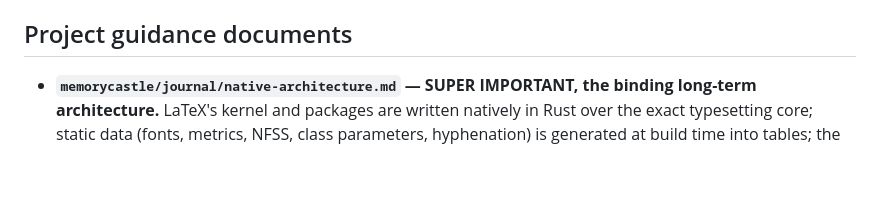
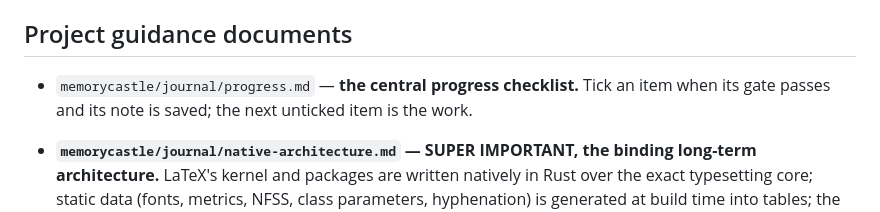
Before and after one commit to abhksinha/RushTeX, a Markdown page: CLAUDE.md, the part around the change. Drawn GitHub-style; blank space fills up the shorter version.

Commit message:
docs(progress): central progress checklist with the standing rules

```diff
--- a/CLAUDE.md
+++ b/CLAUDE.md
@@ -66,6 +66,7 @@ Pipeline (all in-memory, single pass, no `.aux`/DVI): **frontend → config →
 
 ## Project guidance documents
 
+- `memorycastle/journal/progress.md` — **the central progress checklist.** Tick an item when its gate passes and its note is saved; the next unticked item is the work.
 - **`memorycastle/journal/native-architecture.md` — SUPER IMPORTANT, the binding long-term architecture.** LaTeX's kernel and packages are written natively in Rust over the exact typesetting core; static data (fonts, metrics, NFSS, class parameters, hyphenation) is generated at build time into tables; the TeX engine is a dev-only exactness oracle; incremental compile is designed in. Its data-structure, data-movement and hot-loop rules and its review checklist apply to every change.
 
 - `god_instruction.md` — mandatory performance rules: borrow over copy, allocate once/reuse on hot paths, choose SoA vs AoS by access pattern, bit-pack for cache density, keep pipelines bounded, measure.
```
Also changed, not shown: memorycastle/journal/progress.md (added, +53 -0 lines).
